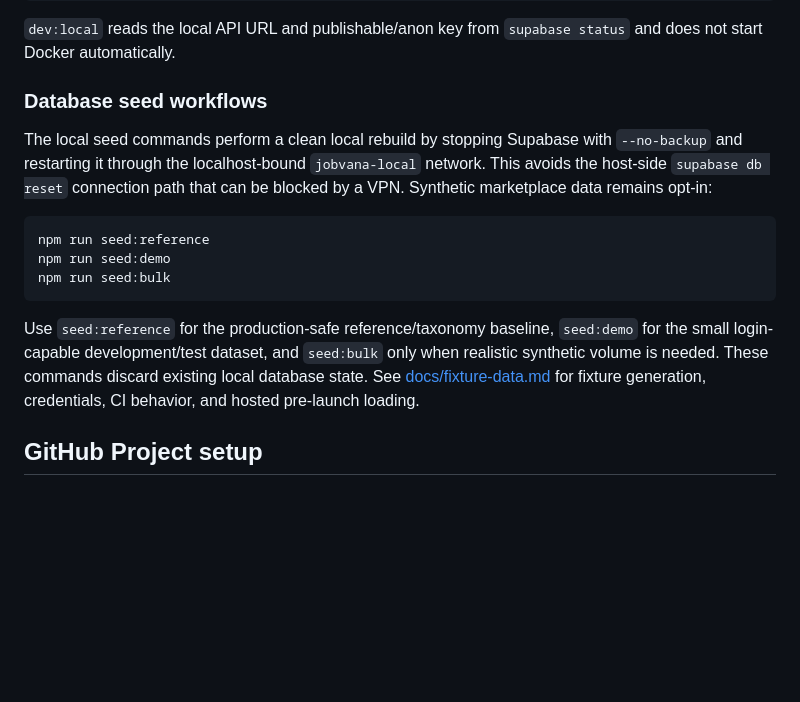
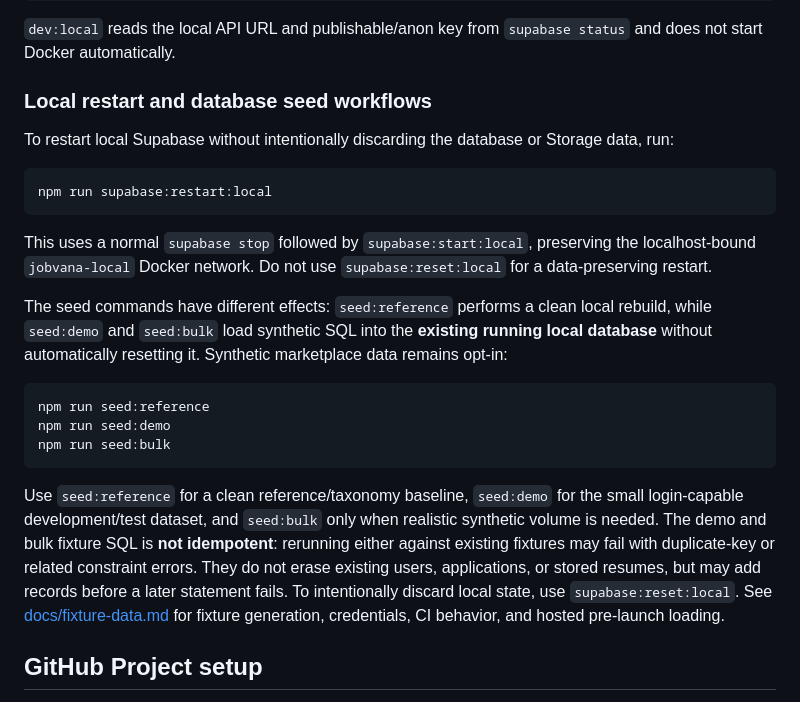
Before and after one commit to vbeffa/jobvana, a Markdown page: README.md, the part around the change. Drawn GitHub-style; blank space fills up the shorter version.

Commit message:
Preserve local Supabase data when loading demo or bulk fixtures

````diff
--- a/README.md
+++ b/README.md
@@ -96,9 +96,17 @@ npm run dev:local
 
 `dev:local` reads the local API URL and publishable/anon key from `supabase status` and does not start Docker automatically.
 
-### Database seed workflows
+### Local restart and database seed workflows
 
-The local seed commands perform a clean local rebuild by stopping Supabase with `--no-backup` and restarting it through the localhost-bound `jobvana-local` network. This avoids the host-side `supabase db reset` connection path that can be blocked by a VPN. Synthetic marketplace data remains opt-in:
+To restart local Supabase without intentionally discarding the database or Storage data, run:
+
+```bash
+npm run supabase:restart:local
+```
+
+This uses a normal `supabase stop` followed by `supabase:start:local`, preserving the localhost-bound `jobvana-local` Docker network. Do not use `supabase:reset:local` for a data-preserving restart.
+
+The seed commands have different effects: `seed:reference` performs a clean local rebuild, while `seed:demo` and `seed:bulk` load synthetic SQL into the **existing running local database** without automatically resetting it. Synthetic marketplace data remains opt-in:
 
 ```bash
 npm run seed:reference
@@ -106,7 +114,7 @@ npm run seed:demo
 npm run seed:bulk
 ```
 
-Use `seed:reference` for the production-safe reference/taxonomy baseline, `seed:demo` for the small login-capable development/test dataset, and `seed:bulk` only when realistic synthetic volume is needed. These commands discard existing local database state. See [docs/fixture-data.md](docs/fixture-data.md) for fixture generation, credentials, CI behavior, and hosted pre-launch loading.
+Use `seed:reference` for a clean reference/taxonomy baseline, `seed:demo` for the small login-capable development/test dataset, and `seed:bulk` only when realistic synthetic volume is needed. The demo and bulk fixture SQL is **not idempotent**: rerunning either against existing fixtures may fail with duplicate-key or related constraint errors. They do not erase existing users, applications, or stored resumes, but may add records before a later statement fails. To intentionally discard local state, use `supabase:reset:local`. See [docs/fixture-data.md](docs/fixture-data.md) for fixture generation, credentials, CI behavior, and hosted pre-launch loading.
 
 ## GitHub Project setup
 
````
